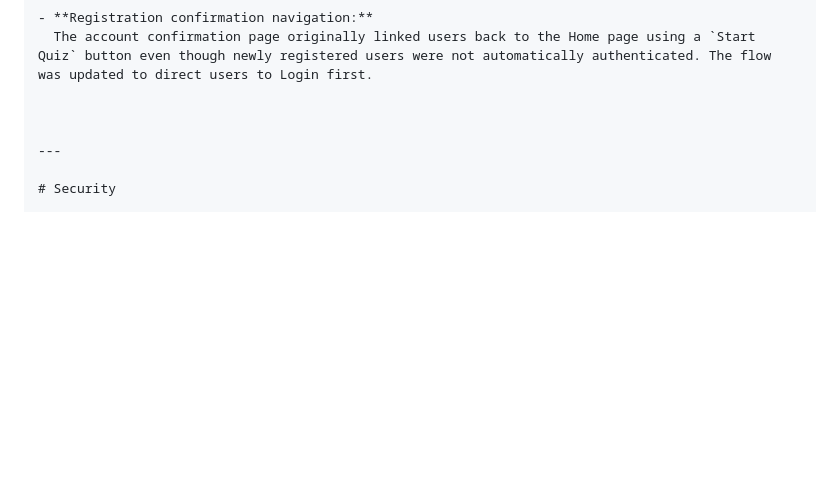
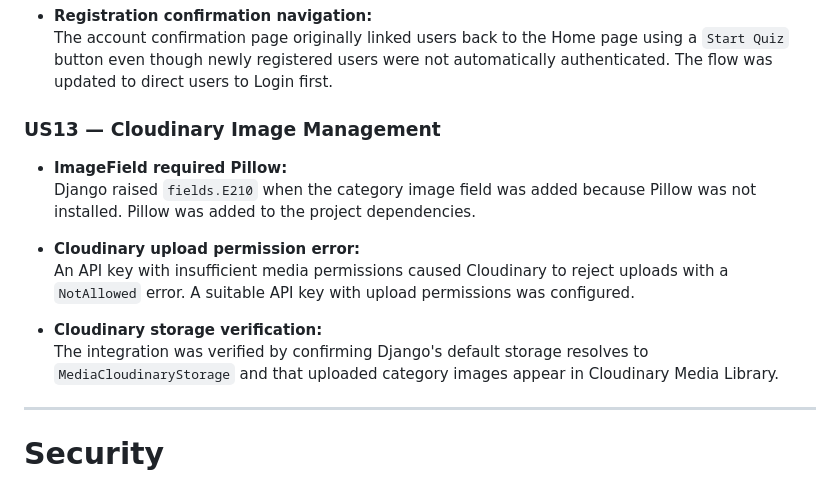
Before and after one commit to 11florin/tachoquiz-backend-django, a Markdown page: README.md, the part around one of its changes. Rendered like a GitHub page; blank space fills up the shorter version.

```diff
--- a/README.md
+++ b/README.md
@@ -677,6 +720,16 @@ Django's `request.resolver_match.url_name` was used to add an `.active` class to
   The account confirmation page originally linked users back to the Home page using a `Start Quiz` button even though newly registered users were not automatically authenticated. The flow was updated to direct users to Login first.
 
 
+### US13 — Cloudinary Image Management
+
+- **ImageField required Pillow:**
+  Django raised `fields.E210` when the category image field was added because Pillow was not installed. Pillow was added to the project dependencies.
+
+- **Cloudinary upload permission error:**
+  An API key with insufficient media permissions caused Cloudinary to reject uploads with a `NotAllowed` error. A suitable API key with upload permissions was configured.
+
+- **Cloudinary storage verification:**
+  The integration was verified by confirming Django's default storage resolves to `MediaCloudinaryStorage` and that uploaded category images appear in Cloudinary Media Library.
 
 ---
 
```
Also changed, not shown: other parts of README.md (+43 -0 lines).
